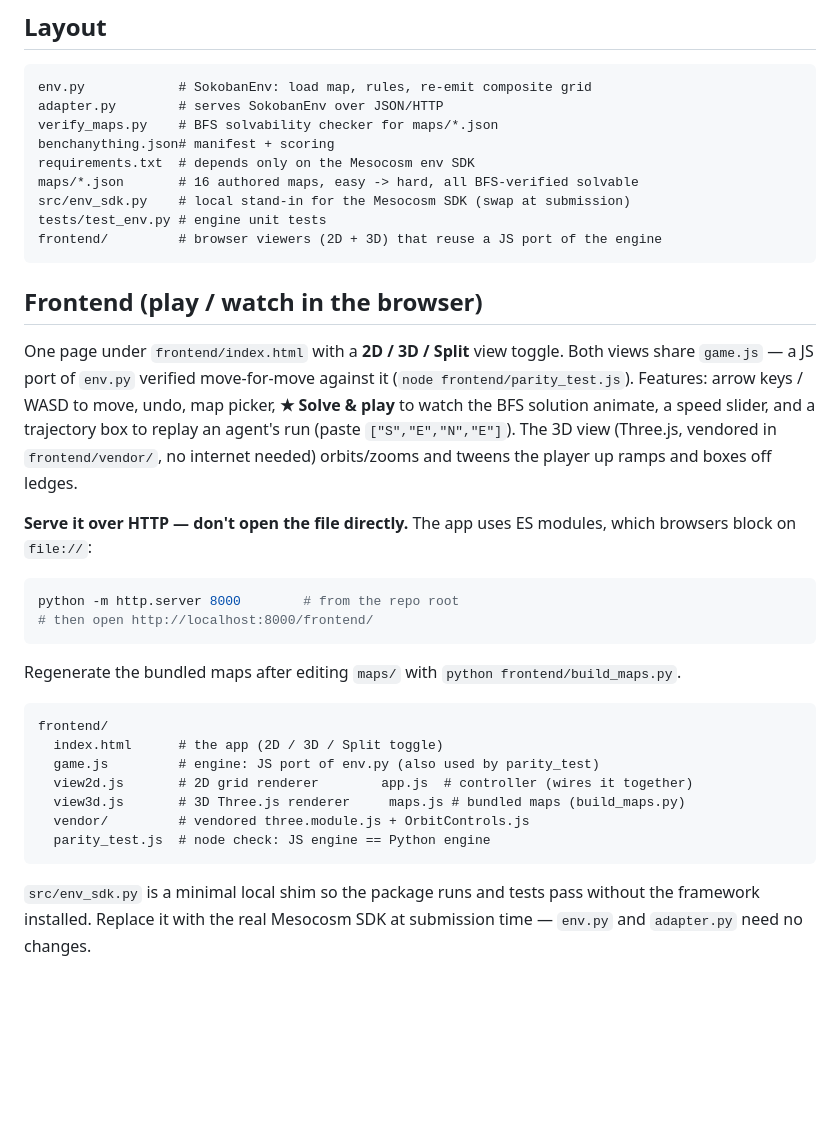
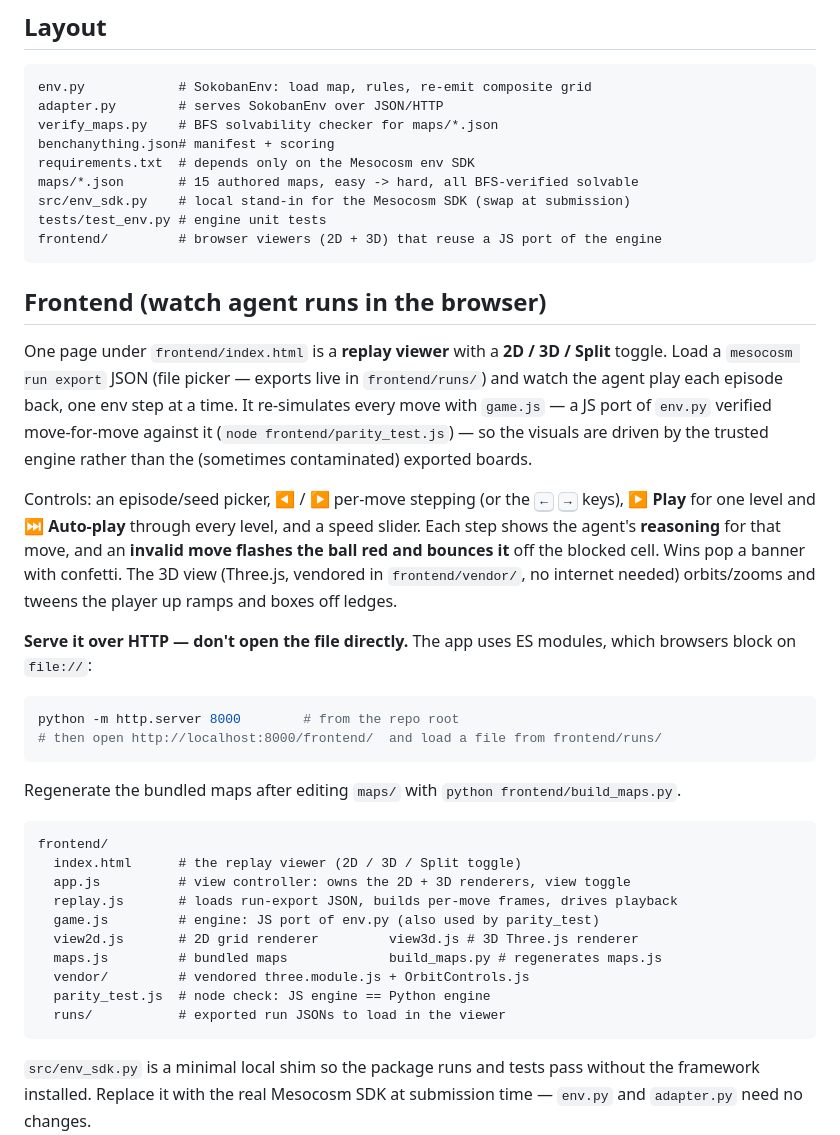
Before and after one commit to jvarzali/Sokoban-Environment, a Markdown page: README.md, the part around the change. Drawn GitHub-style; blank space fills up the shorter version.

````diff
--- a/README.md
+++ b/README.md
@@ -61,40 +61,51 @@ adapter.py        # serves SokobanEnv over JSON/HTTP
 verify_maps.py    # BFS solvability checker for maps/*.json
 benchanything.json# manifest + scoring
 requirements.txt  # depends only on the Mesocosm env SDK
-maps/*.json       # 16 authored maps, easy -> hard, all BFS-verified solvable
+maps/*.json       # 15 authored maps, easy -> hard, all BFS-verified solvable
 src/env_sdk.py    # local stand-in for the Mesocosm SDK (swap at submission)
 tests/test_env.py # engine unit tests
 frontend/         # browser viewers (2D + 3D) that reuse a JS port of the engine
 ```
 
-## Frontend (play / watch in the browser)
+## Frontend (watch agent runs in the browser)
 
-One page under `frontend/index.html` with a **2D / 3D / Split** view toggle. Both
-views share `game.js` — a JS port of `env.py` verified move-for-move against it
-(`node frontend/parity_test.js`). Features: arrow keys / WASD to move, undo, map
-picker, **★ Solve & play** to watch the BFS solution animate, a speed slider, and
-a trajectory box to replay an agent's run (paste `["S","E","N","E"]`). The 3D
-view (Three.js, vendored in `frontend/vendor/`, no internet needed) orbits/zooms
-and tweens the player up ramps and boxes off ledges.
+One page under `frontend/index.html` is a **replay viewer** with a **2D / 3D /
+Split** toggle. Load a `mesocosm run export` JSON (file picker — exports live in
+`frontend/runs/`) and watch the agent play each episode back, one env step at a
+time. It re-simulates every move with `game.js` — a JS port of `env.py` verified
+move-for-move against it (`node frontend/parity_test.js`) — so the visuals are
+driven by the trusted engine rather than the (sometimes contaminated) exported
+boards.
+
+Controls: an episode/seed picker, ◀ / ▶ per-move stepping (or the <kbd>←</kbd>
+<kbd>→</kbd> keys), **▶ Play** for one level and **⏭ Auto-play** through every
+level, and a speed slider. Each step shows the agent's **reasoning** for that move,
+and an **invalid move flashes the ball red and bounces it** off the blocked cell.
+Wins pop a banner with confetti. The 3D view (Three.js, vendored in
+`frontend/vendor/`, no internet needed) orbits/zooms and tweens the player up ramps
+and boxes off ledges.
 
 **Serve it over HTTP — don't open the file directly.** The app uses ES modules,
 which browsers block on `file://`:
 
 ```bash
 python -m http.server 8000        # from the repo root
-# then open http://localhost:8000/frontend/
+# then open http://localhost:8000/frontend/  and load a file from frontend/runs/
 ```
 
 Regenerate the bundled maps after editing `maps/` with `python frontend/build_maps.py`.
 
 ```
 frontend/
-  index.html      # the app (2D / 3D / Split toggle)
+  index.html      # the replay viewer (2D / 3D / Split toggle)
+  app.js          # view controller: owns the 2D + 3D renderers, view toggle
+  replay.js       # loads run-export JSON, builds per-move frames, drives playback
   game.js         # engine: JS port of env.py (also used by parity_test)
-  view2d.js       # 2D grid renderer        app.js  # controller (wires it together)
-  view3d.js       # 3D Three.js renderer     maps.js # bundled maps (build_maps.py)
+  view2d.js       # 2D grid renderer         view3d.js # 3D Three.js renderer
+  maps.js         # bundled maps             build_maps.py # regenerates maps.js
   vendor/         # vendored three.module.js + OrbitControls.js
   parity_test.js  # node check: JS engine == Python engine
+  runs/           # exported run JSONs to load in the viewer
 ```
 
 `src/env_sdk.py` is a minimal local shim so the package runs and tests pass
````
